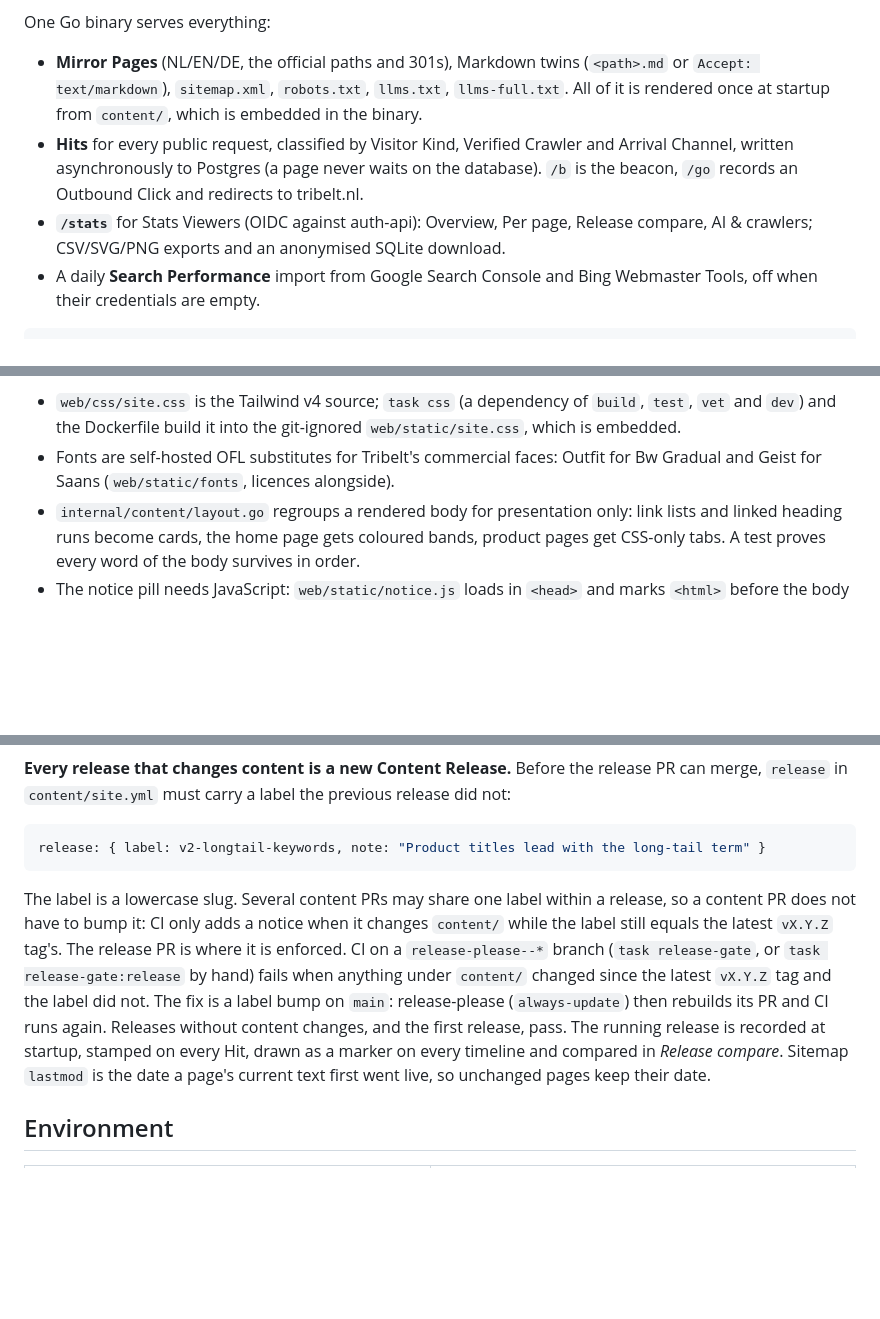
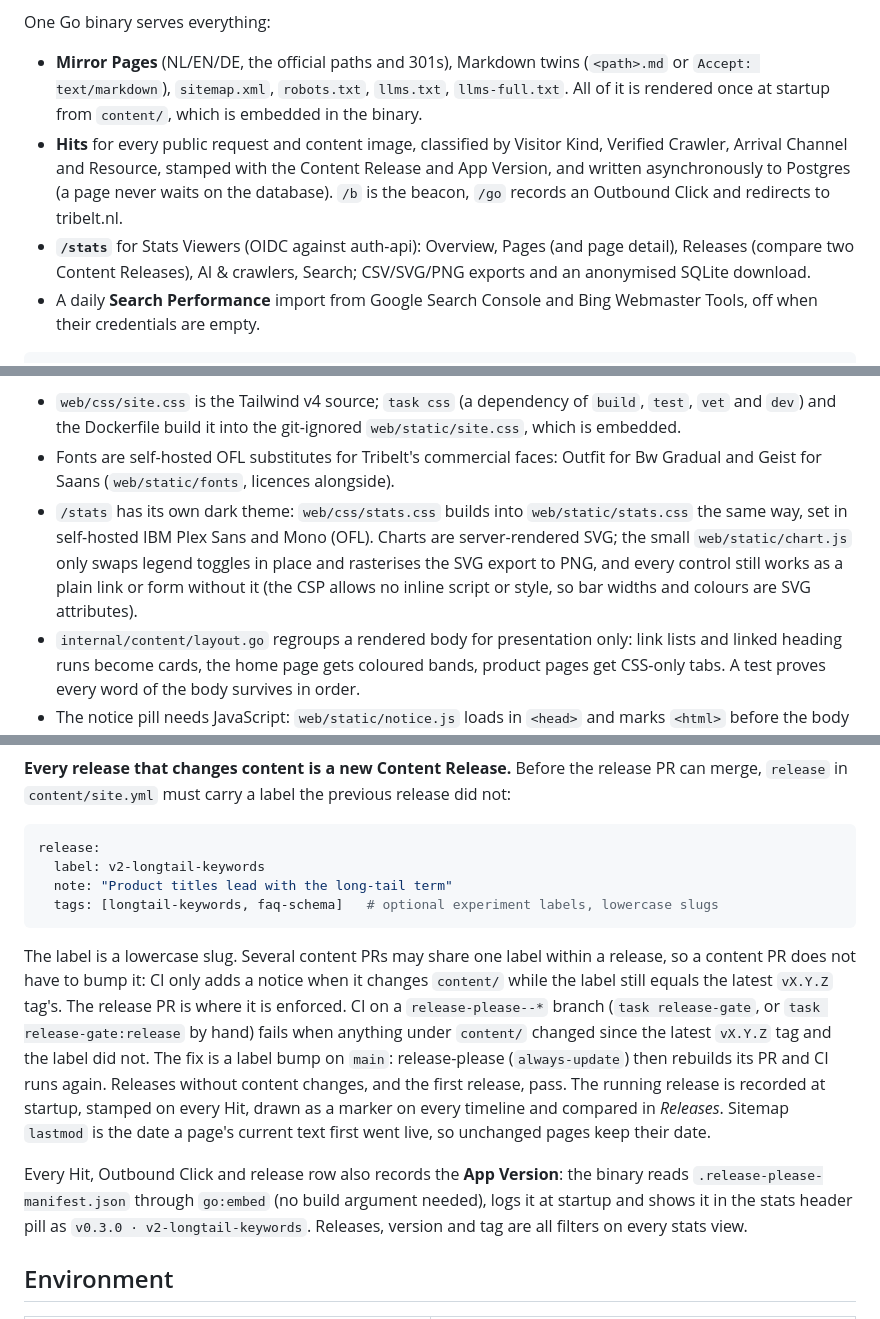
Before and after one commit to JorisJonkers-dev/tribelt, a Markdown page: README.md, 3 parts joined by grey strips. GitHub-like rendering; blank space fills up the shorter version.

Commit message:
docs: describe App Version, Release Tags, Resources and the stats views

````diff
--- a/README.md
+++ b/README.md
@@ -10,11 +10,13 @@ One Go binary serves everything:
 - **Mirror Pages** (NL/EN/DE, the official paths and 301s), Markdown twins (`<path>.md` or
   `Accept: text/markdown`), `sitemap.xml`, `robots.txt`, `llms.txt`, `llms-full.txt`. All of it is
   rendered once at startup from `content/`, which is embedded in the binary.
-- **Hits** for every public request, classified by Visitor Kind, Verified Crawler and Arrival Channel,
-  written asynchronously to Postgres (a page never waits on the database). `/b` is the beacon,
-  `/go` records an Outbound Click and redirects to tribelt.nl.
-- **`/stats`** for Stats Viewers (OIDC against auth-api): Overview, Per page, Release compare,
-  AI & crawlers; CSV/SVG/PNG exports and an anonymised SQLite download.
+- **Hits** for every public request and content image, classified by Visitor Kind, Verified Crawler,
+  Arrival Channel and Resource, stamped with the Content Release and App Version, and written
+  asynchronously to Postgres (a page never waits on the database). `/b` is the beacon, `/go` records
+  an Outbound Click and redirects to tribelt.nl.
+- **`/stats`** for Stats Viewers (OIDC against auth-api): Overview, Pages (and page detail), Releases
+  (compare two Content Releases), AI & crawlers, Search; CSV/SVG/PNG exports and an anonymised
+  SQLite download.
 - A daily **Search Performance** import from Google Search Console and Bing Webmaster Tools, off
   when their credentials are empty.
 
@@ -74,6 +76,11 @@ third-party requests, and a header button that reads "Inloggen" or, for a signed
   and `dev`) and the Dockerfile build it into the git-ignored `web/static/site.css`, which is embedded.
 - Fonts are self-hosted OFL substitutes for Tribelt's commercial faces: Outfit for Bw Gradual and
   Geist for Saans (`web/static/fonts`, licences alongside).
+- `/stats` has its own dark theme: `web/css/stats.css` builds into `web/static/stats.css` the same
+  way, set in self-hosted IBM Plex Sans and Mono (OFL). Charts are server-rendered SVG; the small
+  `web/static/chart.js` only swaps legend toggles in place and rasterises the SVG export to PNG, and
+  every control still works as a plain link or form without it (the CSP allows no inline script or
+  style, so bar widths and colours are SVG attributes).
 - `internal/content/layout.go` regroups a rendered body for presentation only: link lists and linked
   heading runs become cards, the home page gets coloured bands, product pages get CSS-only tabs. A
   test proves every word of the body survives in order.
@@ -116,7 +123,10 @@ fails the build instead of silently disappearing.
 `release` in `content/site.yml` must carry a label the previous release did not:
 
 ```yaml
-release: { label: v2-longtail-keywords, note: "Product titles lead with the long-tail term" }
+release:
+  label: v2-longtail-keywords
+  note: "Product titles lead with the long-tail term"
+  tags: [longtail-keywords, faq-schema]   # optional experiment labels, lowercase slugs
 ```
 
 The label is a lowercase slug. Several content PRs may share one label within a release, so a
@@ -126,9 +136,14 @@ label still equals the latest `vX.Y.Z` tag's. The release PR is where it is enfo
 anything under `content/` changed since the latest `vX.Y.Z` tag and the label did not. The fix is
 a label bump on `main`: release-please (`always-update`) then rebuilds its PR and CI runs again.
 Releases without content changes, and the first release, pass. The running release is recorded at
-startup, stamped on every Hit, drawn as a marker on every timeline and compared in *Release
-compare*. Sitemap `lastmod` is the date a page's current text first went live, so unchanged pages
+startup, stamped on every Hit, drawn as a marker on every timeline and compared in
+*Releases*. Sitemap `lastmod` is the date a page's current text first went live, so unchanged pages
 keep their date.
+
+Every Hit, Outbound Click and release row also records the **App Version**: the binary reads
+`.release-please-manifest.json` through `go:embed` (no build argument needed), logs it at startup
+and shows it in the stats header pill as `v0.3.0 · v2-longtail-keywords`. Releases, version and tag
+are all filters on every stats view.
 
 ## Environment
 
````
Also changed, not shown: other parts of README.md (+1 -1 lines), CONTEXT.md (+22 -3 lines).
